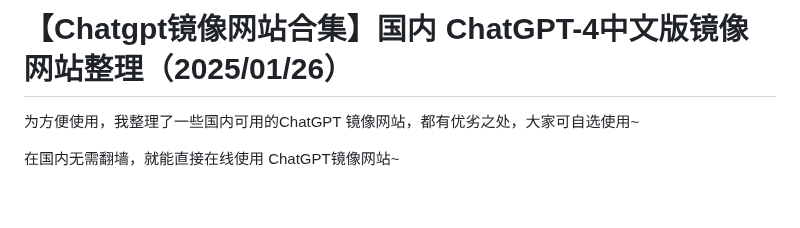
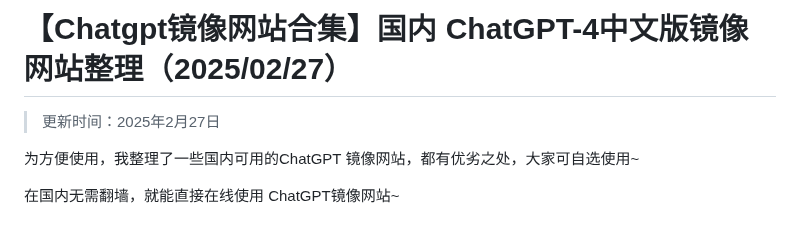
Before and after one commit to vbosoxo/chatgpt-website-zhongwen, a Markdown page: README.md, the part around the change. GitHub-like rendering; blank space fills up the shorter version.

```diff
--- a/README.md
+++ b/README.md
@@ -1,4 +1,6 @@
-# 【Chatgpt镜像网站合集】国内 ChatGPT-4中文版镜像网站整理（2025/01/26）
+# 【Chatgpt镜像网站合集】国内 ChatGPT-4中文版镜像网站整理（2025/02/27）
+
+> 更新时间：2025年2月27日
 
 为方便使用，我整理了一些国内可用的ChatGPT 镜像网站，都有优劣之处，大家可自选使用~
 
```
